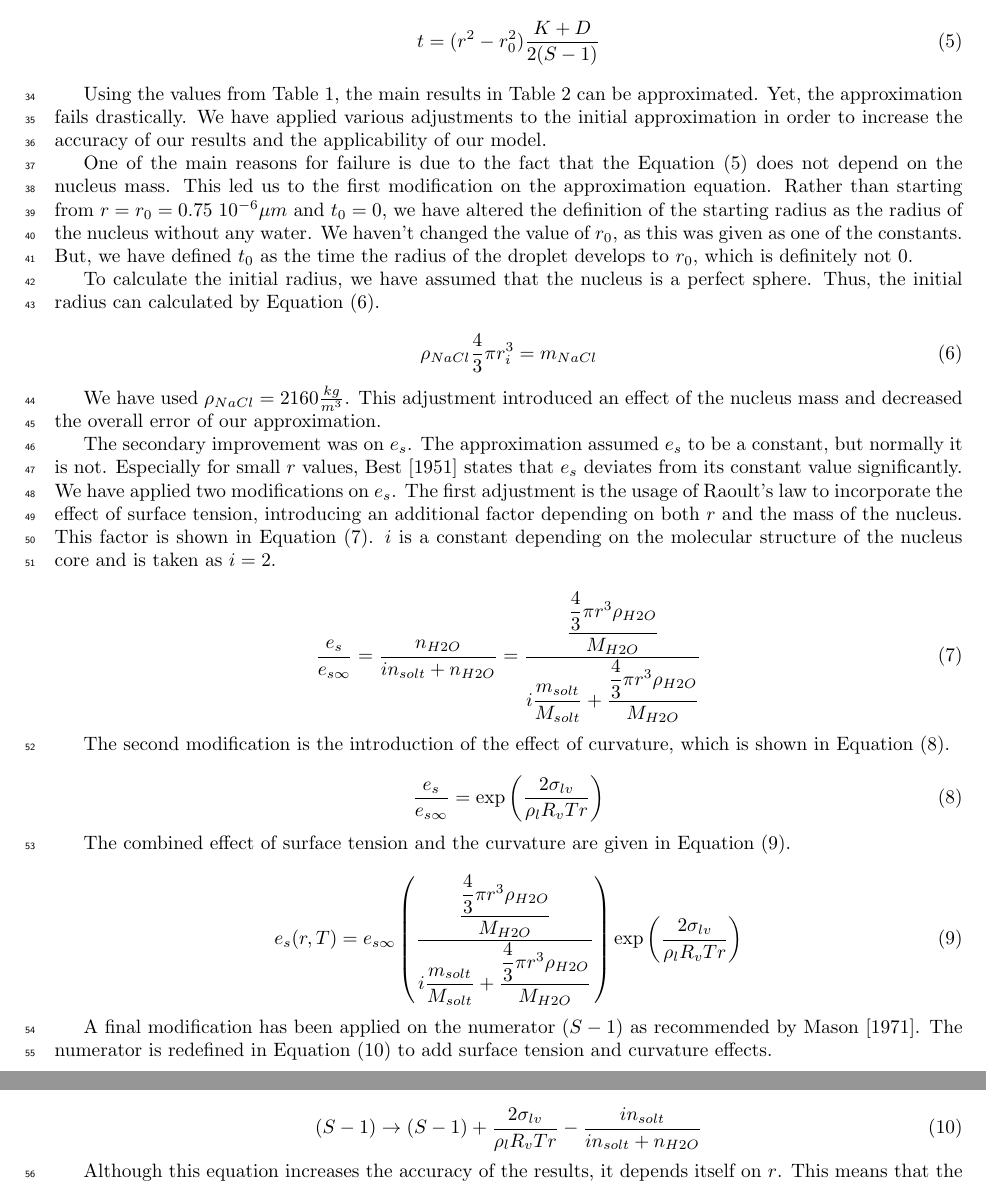
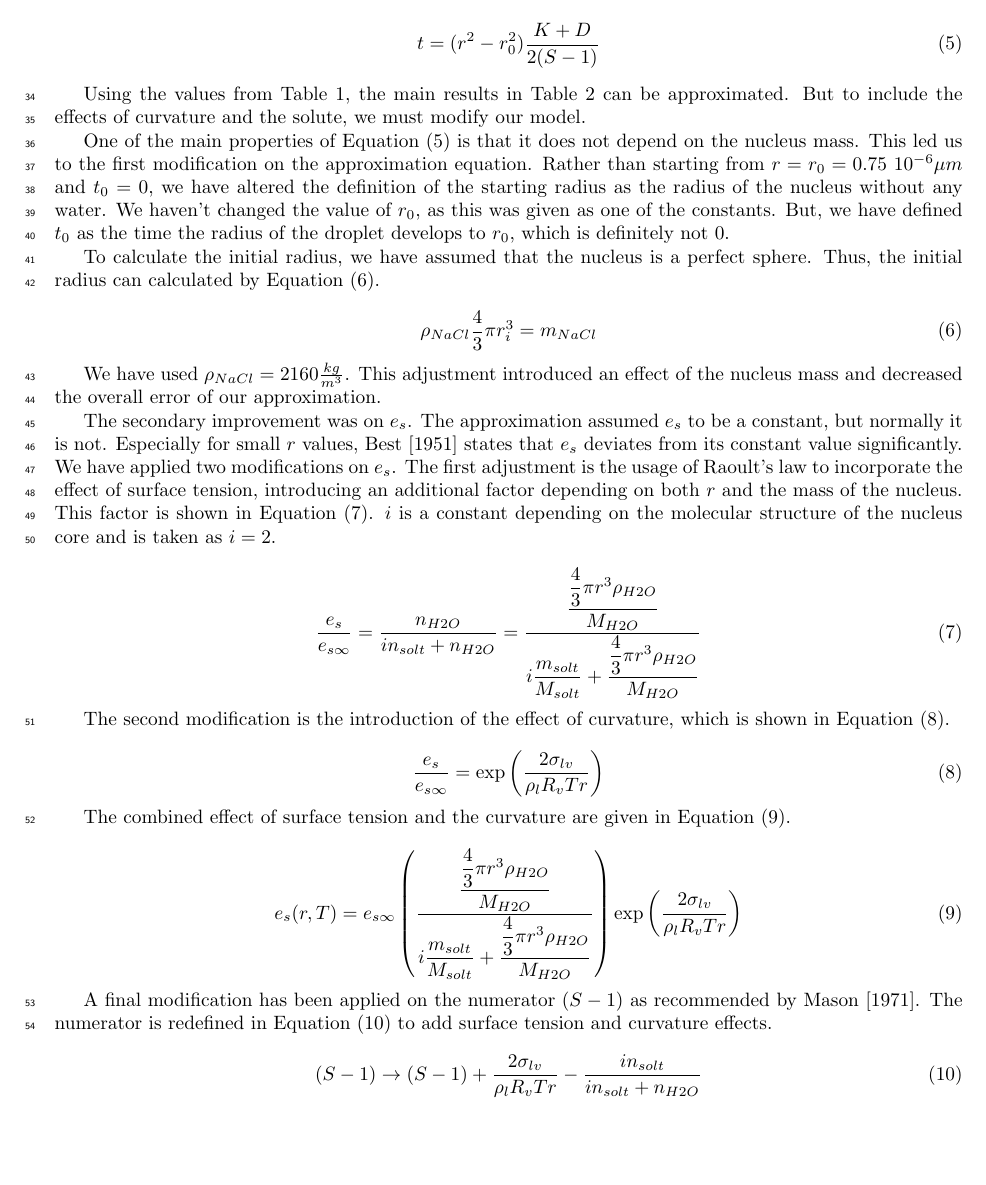
Before and after one commit to dplarson/SIO217A_Cloud_Nucleation, a LaTeX document (report.tex): two parts of pages 2 and 3 of 8 before the commit and part of page 2 of 8 after it, the two joined at a grey line, cut so that both start at the same text, the shorter picture padded with empty space. Compiled offline with pdfLaTeX.

Commit message:
Don't call our results a "fail"
Failure is a tough word to define in a scientific setting. And it also
paints our work in an unnecessarily bad light. Instead, we should focus
on the drawbacks of the first simplified model (no curvature or solute
effects) and then compare to a more complex model (curvature + solute
effects).

```diff
--- a/report.tex
+++ b/report.tex
@@ -118,10 +118,8 @@ which can then be rearranged to find $t$
 \end{align}
 
 Using the values from Table~\ref{tab:parameters}, the main results in
-Table~\ref{tab:Table5.5} can be approximated. Yet, the approximation fails
-drastically. We have applied various adjustments to the initial approximation
-in order to increase the accuracy of our results and the applicability of our
-model.
+Table~\ref{tab:Table5.5} can be approximated. But to include the effects of
+curvature and the solute, we must modify our model.
 
 
 \begin{table}[h]
@@ -175,14 +173,14 @@ model.
 \end{table}
 
 
-One of the main reasons for failure is due to the fact that the
-Equation~\eqref{eq:5.27T} does not depend on the nucleus mass. This led us to
-the first modification on the approximation equation. Rather than starting from
-$r=r_{0}=0.75\ 10^{-6} \mu m$ and $t_{0}=0$, we have altered the definition of
-the starting radius as the radius of the nucleus without any water. We haven't
-changed the value of $r_{0}$, as this was given as one of the constants. But,
-we have defined $t_{0}$ as the time the radius of the droplet develops to
-$r_{0}$, which is definitely not $0$.
+One of the main properties of Equation~\eqref{eq:5.27T} is that it does not
+depend on the nucleus mass. This led us to the first modification on the
+approximation equation. Rather than starting from $r=r_{0}=0.75\ 10^{-6} \mu m$
+and $t_{0}=0$, we have altered the definition of the starting radius as the
+radius of the nucleus without any water. We haven't changed the value of
+$r_{0}$, as this was given as one of the constants. But, we have defined
+$t_{0}$ as the time the radius of the droplet develops to $r_{0}$, which is
+definitely not $0$.
 
 To calculate the initial radius, we have assumed that the nucleus is a perfect
 sphere. Thus, the initial radius can calculated by
```
